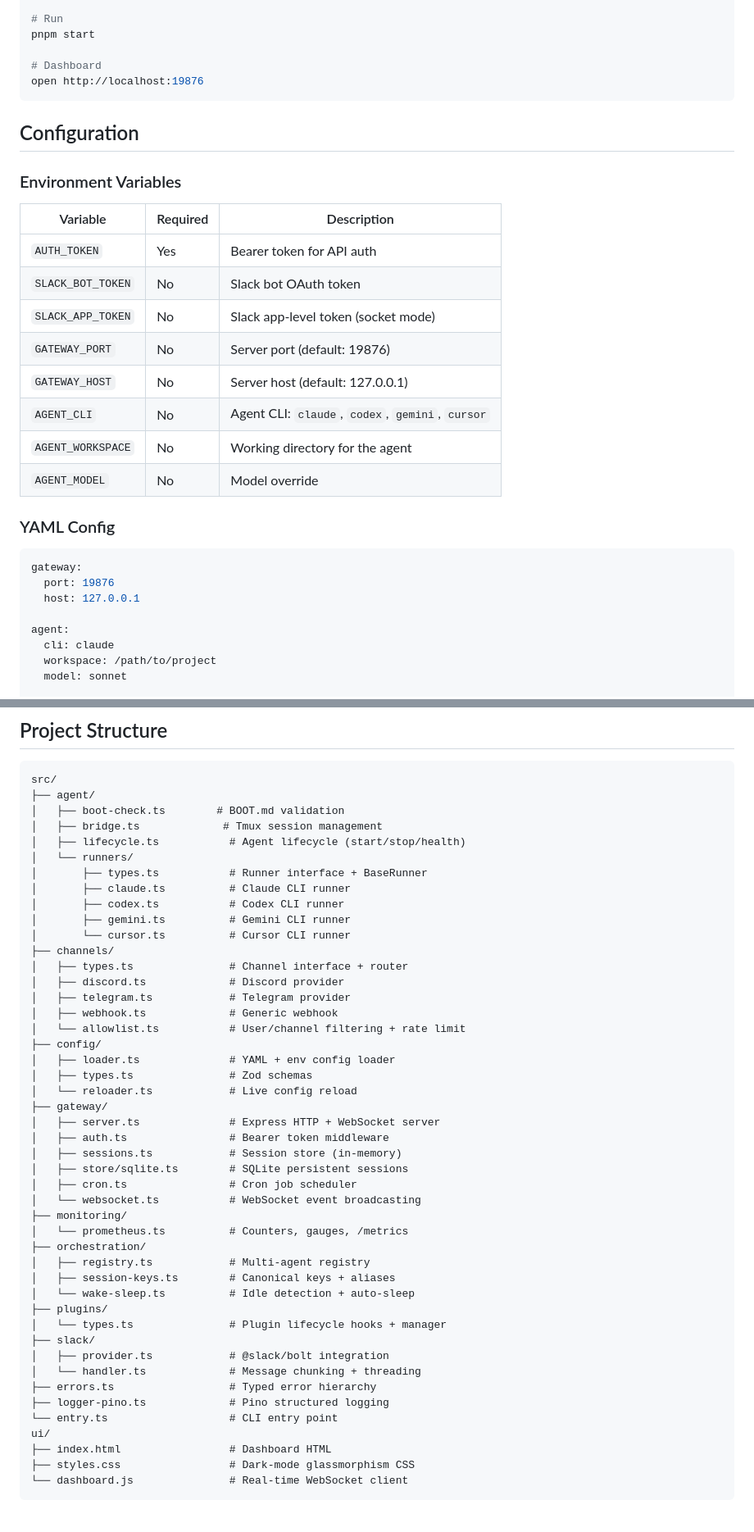
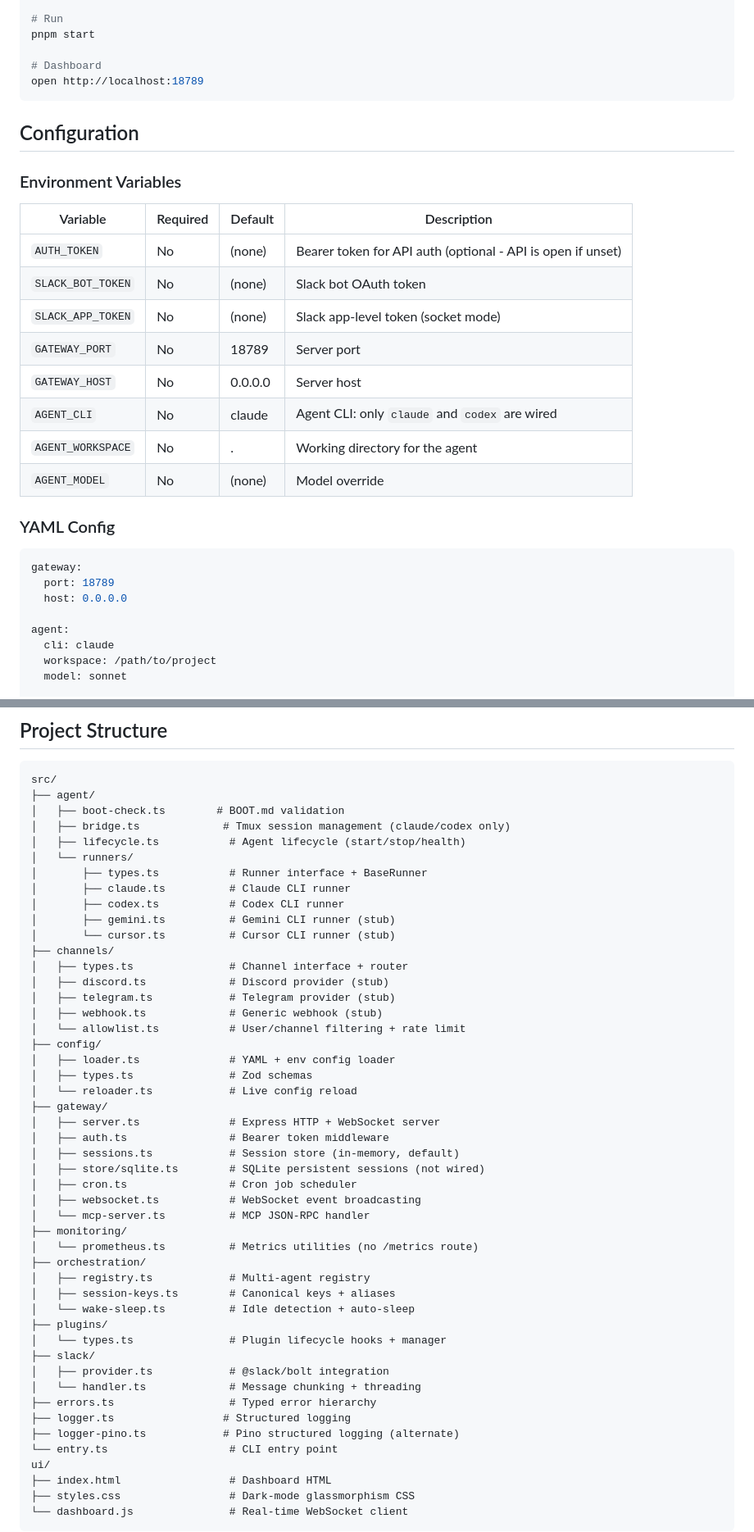
Before and after one commit to jleechanorg/agent_bridge, a Markdown page: README.md, 2 parts joined by grey strips. Shown at 82% size. Drawn GitHub-style; blank space fills up the shorter version.

````diff
--- a/README.md
+++ b/README.md
@@ -54,30 +76,30 @@ cp .env.example .env
 pnpm start
 
 # Dashboard
-open http://localhost:19876
+open http://localhost:18789
 ```
 
 ## Configuration
 
 ### Environment Variables
 
-| Variable | Required | Description |
-|----------|----------|-------------|
-| `AUTH_TOKEN` | Yes | Bearer token for API auth |
-| `SLACK_BOT_TOKEN` | No | Slack bot OAuth token |
-| `SLACK_APP_TOKEN` | No | Slack app-level token (socket mode) |
-| `GATEWAY_PORT` | No | Server port (default: 19876) |
-| `GATEWAY_HOST` | No | Server host (default: 127.0.0.1) |
-| `AGENT_CLI` | No | Agent CLI: `claude`, `codex`, `gemini`, `cursor` |
-| `AGENT_WORKSPACE` | No | Working directory for the agent |
-| `AGENT_MODEL` | No | Model override |
+| Variable | Required | Default | Description |
+|----------|----------|---------|-------------|
+| `AUTH_TOKEN` | No | (none) | Bearer token for API auth (optional - API is open if unset) |
+| `SLACK_BOT_TOKEN` | No | (none) | Slack bot OAuth token |
+| `SLACK_APP_TOKEN` | No | (none) | Slack app-level token (socket mode) |
+| `GATEWAY_PORT` | No | 18789 | Server port |
+| `GATEWAY_HOST` | No | 0.0.0.0 | Server host |
+| `AGENT_CLI` | No | claude | Agent CLI: only `claude` and `codex` are wired |
+| `AGENT_WORKSPACE` | No | . | Working directory for the agent |
+| `AGENT_MODEL` | No | (none) | Model override |
 
 ### YAML Config
 
 ```yaml
 gateway:
-  port: 19876
-  host: 127.0.0.1
+  port: 18789
+  host: 0.0.0.0
 
 agent:
   cli: claude
@@ -138,19 +164,19 @@ pnpm test:browser        # Dashboard UI tests
 src/
 ├── agent/
 │   ├── boot-check.ts        # BOOT.md validation
-│   ├── bridge.ts             # Tmux session management
+│   ├── bridge.ts             # Tmux session management (claude/codex only)
 │   ├── lifecycle.ts           # Agent lifecycle (start/stop/health)
 │   └── runners/
 │       ├── types.ts           # Runner interface + BaseRunner
 │       ├── claude.ts          # Claude CLI runner
 │       ├── codex.ts           # Codex CLI runner
-│       ├── gemini.ts          # Gemini CLI runner
-│       └── cursor.ts          # Cursor CLI runner
+│       ├── gemini.ts          # Gemini CLI runner (stub)
+│       └── cursor.ts          # Cursor CLI runner (stub)
 ├── channels/
 │   ├── types.ts               # Channel interface + router
-│   ├── discord.ts             # Discord provider
-│   ├── telegram.ts            # Telegram provider
-│   ├── webhook.ts             # Generic webhook
+│   ├── discord.ts             # Discord provider (stub)
+│   ├── telegram.ts            # Telegram provider (stub)
+│   ├── webhook.ts             # Generic webhook (stub)
 │   └── allowlist.ts           # User/channel filtering + rate limit
 ├── config/
 │   ├── loader.ts              # YAML + env config loader
@@ -159,12 +185,13 @@ src/
 ├── gateway/
 │   ├── server.ts              # Express HTTP + WebSocket server
 │   ├── auth.ts                # Bearer token middleware
-│   ├── sessions.ts            # Session store (in-memory)
-│   ├── store/sqlite.ts        # SQLite persistent sessions
+│   ├── sessions.ts            # Session store (in-memory, default)
+│   ├── store/sqlite.ts        # SQLite persistent sessions (not wired)
 │   ├── cron.ts                # Cron job scheduler
-│   └── websocket.ts           # WebSocket event broadcasting
+│   ├── websocket.ts           # WebSocket event broadcasting
+│   └── mcp-server.ts          # MCP JSON-RPC handler
 ├── monitoring/
-│   └── prometheus.ts          # Counters, gauges, /metrics
+│   └── prometheus.ts          # Metrics utilities (no /metrics route)
 ├── orchestration/
 │   ├── registry.ts            # Multi-agent registry
 │   ├── session-keys.ts        # Canonical keys + aliases
@@ -175,7 +202,8 @@ src/
 │   ├── provider.ts            # @slack/bolt integration
 │   └── handler.ts             # Message chunking + threading
 ├── errors.ts                  # Typed error hierarchy
-├── logger-pino.ts             # Pino structured logging
+├── logger.ts                 # Structured logging
+├── logger-pino.ts            # Pino structured logging (alternate)
 └── entry.ts                   # CLI entry point
 ui/
 ├── index.html                 # Dashboard HTML
````
Also changed, not shown: other parts of README.md (+38 -12 lines).
